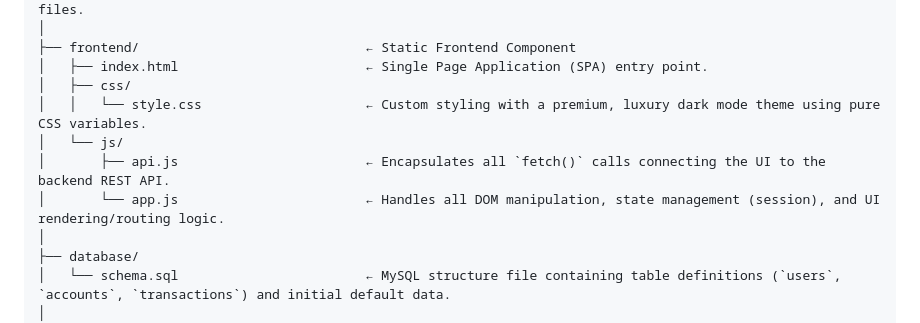
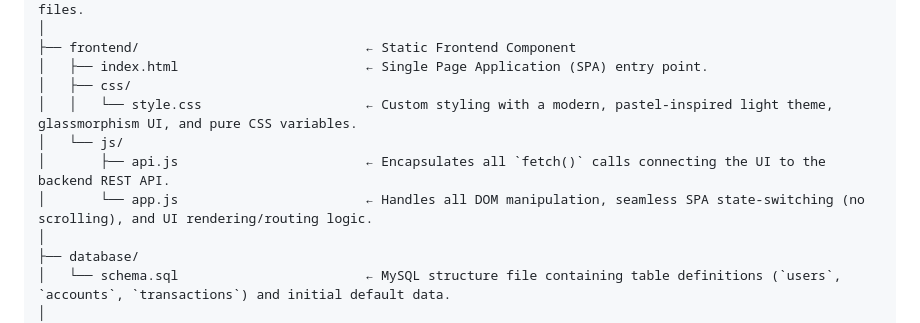
Before and after one commit to Satyampandey236/VaultX, a Markdown page: README.md, the part around the change. GitHub-like rendering.

Commit message:
docs: modernize README for UI updates

```diff
--- a/README.md
+++ b/README.md
@@ -56,10 +56,10 @@ VaultX/
 ├── frontend/                             ← Static Frontend Component
 │   ├── index.html                        ← Single Page Application (SPA) entry point.
 │   ├── css/
-│   │   └── style.css                     ← Custom styling with a premium, luxury dark mode theme using pure CSS variables.
+│   │   └── style.css                     ← Custom styling with a modern, pastel-inspired light theme, glassmorphism UI, and pure CSS variables.
 │   └── js/
 │       ├── api.js                        ← Encapsulates all `fetch()` calls connecting the UI to the backend REST API.
-│       └── app.js                        ← Handles all DOM manipulation, state management (session), and UI rendering/routing logic.
+│       └── app.js                        ← Handles all DOM manipulation, seamless SPA state-switching (no scrolling), and UI rendering/routing logic.
 │
 ├── database/
 │   └── schema.sql                        ← MySQL structure file containing table definitions (`users`, `accounts`, `transactions`) and initial default data.
```
